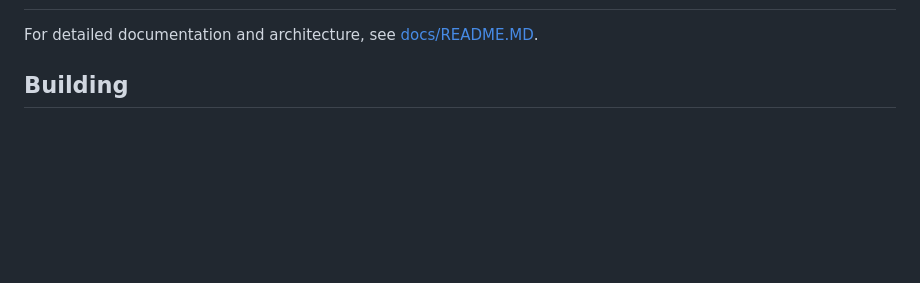
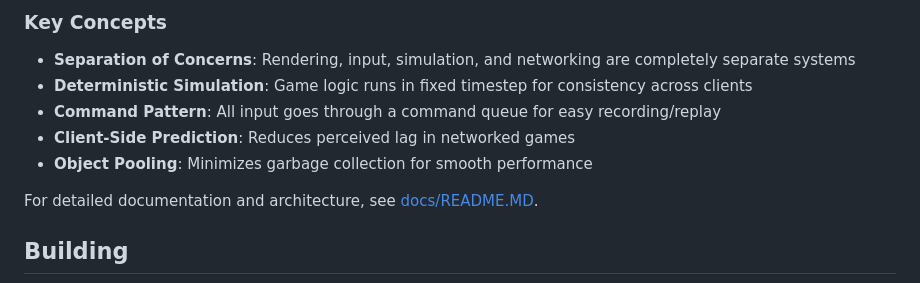
Before and after one commit to BLooDek/bloody-engine, a Markdown page: README.md, the part around one of its changes. Rendered like a GitHub page; blank space fills up the shorter version.

```diff
--- a/README.md
+++ b/README.md
@@ -394,3 +552,10 @@ const gridPos2 = screenToGrid(screenPos, config);
+### Key Concepts
+
+- **Separation of Concerns**: Rendering, input, simulation, and networking are completely separate systems
+- **Deterministic Simulation**: Game logic runs in fixed timestep for consistency across clients
+- **Command Pattern**: All input goes through a command queue for easy recording/replay
+- **Client-Side Prediction**: Reduces perceived lag in networked games
+- **Object Pooling**: Minimizes garbage collection for smooth performance
 
 For detailed documentation and architecture, see [docs/README.MD](docs/README.MD).
 
```
Also changed, not shown: other parts of README.md (+158 -0 lines).
